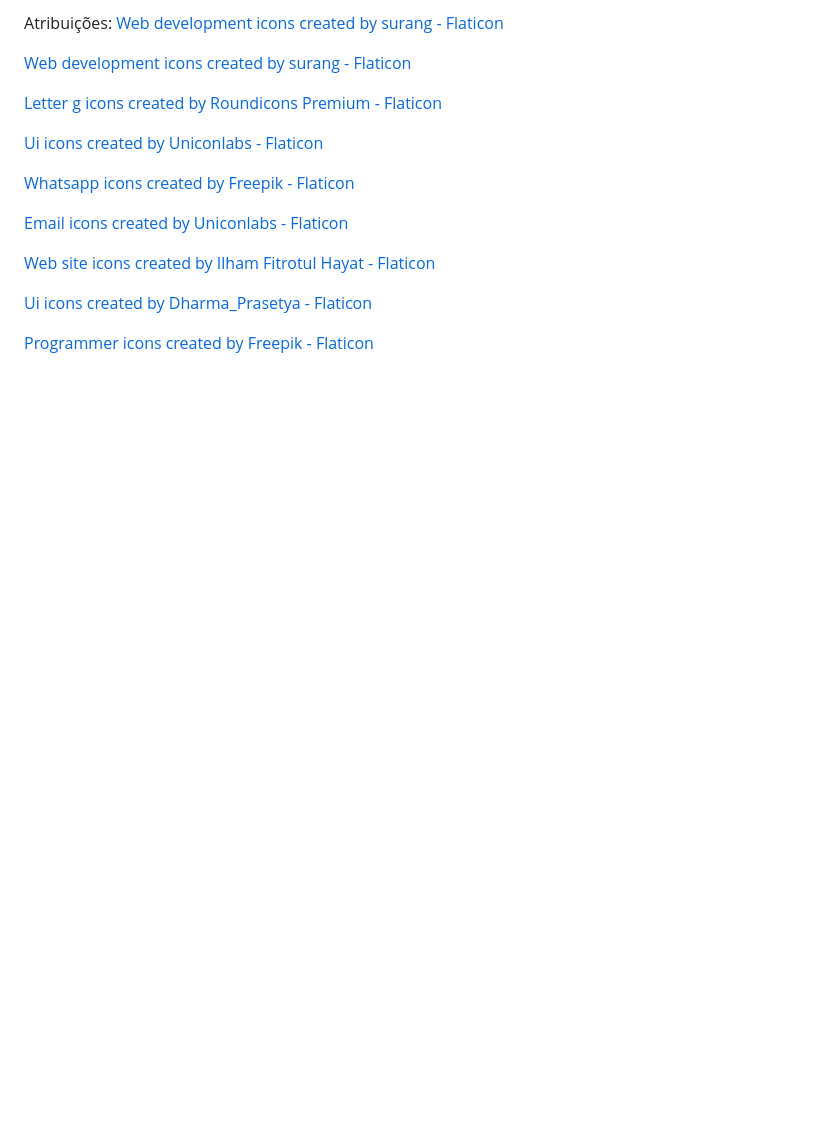
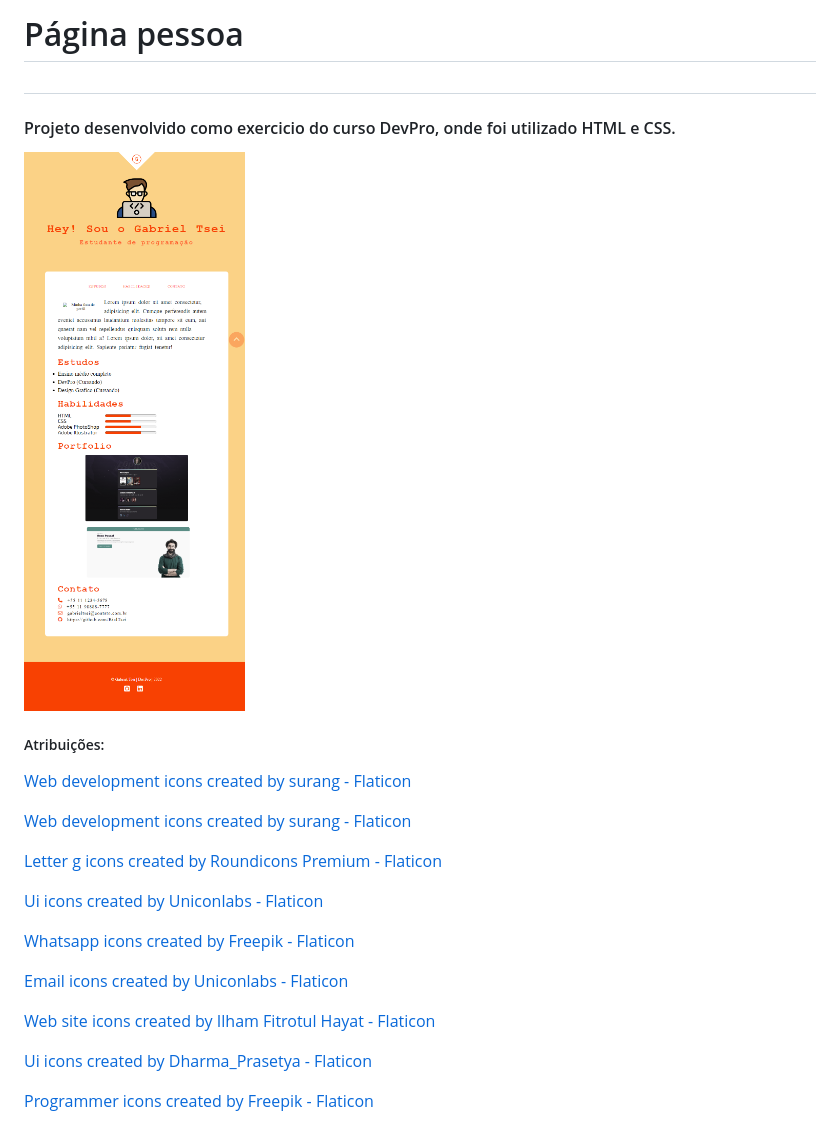
Before and after one commit to BielTsei/desafio_pagina_pessoal, a Markdown page: README.md, the part around the change. Rendered like a GitHub page; pictures changed too: imgs/preview_pgpessoal.png (added); blank space fills up the shorter version.

Commit message:
Arrumando README.md

```diff
--- a/README.md
+++ b/README.md
@@ -1,4 +1,13 @@
-Atribuições:
+# Página pessoa
+
+#
+
+#### Projeto desenvolvido como exercicio do curso DevPro, onde foi utilizado HTML e CSS.
+
+![Preview](/imgs/preview_pgpessoal.png)
+
+##### Atribuições:
+
 <a href="https://www.flaticon.com/free-icons/web-development" title="web development icons">Web development icons created by surang - Flaticon</a>
 
 <a href="https://www.flaticon.com/free-icons/web-development" title="web development icons">Web development icons created by surang - Flaticon</a>
```
